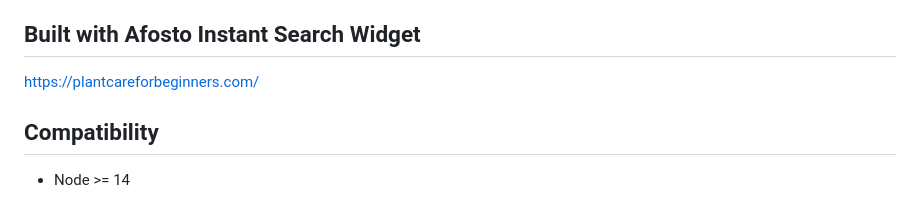
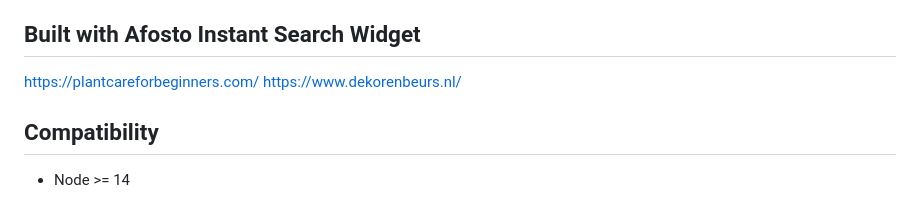
Before and after one commit to afosto/instant-search-widget, a Markdown page: README.md, the part around the change. Drawn GitHub-style.

Commit message:
doc: add korenbeurs to users list

```diff
--- a/README.md
+++ b/README.md
@@ -165,7 +165,7 @@ You can also check this demo from the article. It has a different layout and a d
 ## Built with Afosto Instant Search Widget
 
 https://plantcareforbeginners.com/
-
+https://www.dekorenbeurs.nl/
 
 ## Compatibility
 
```
